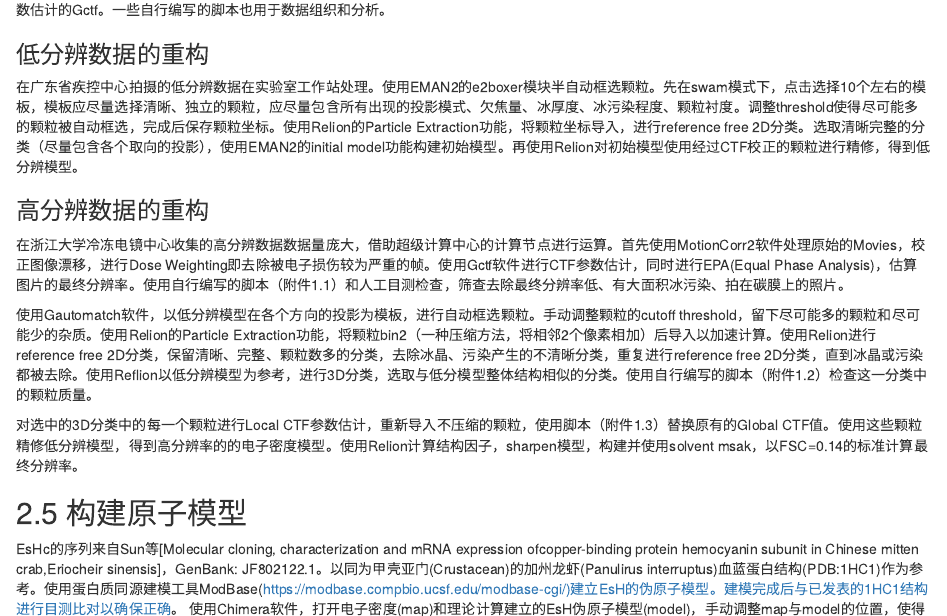
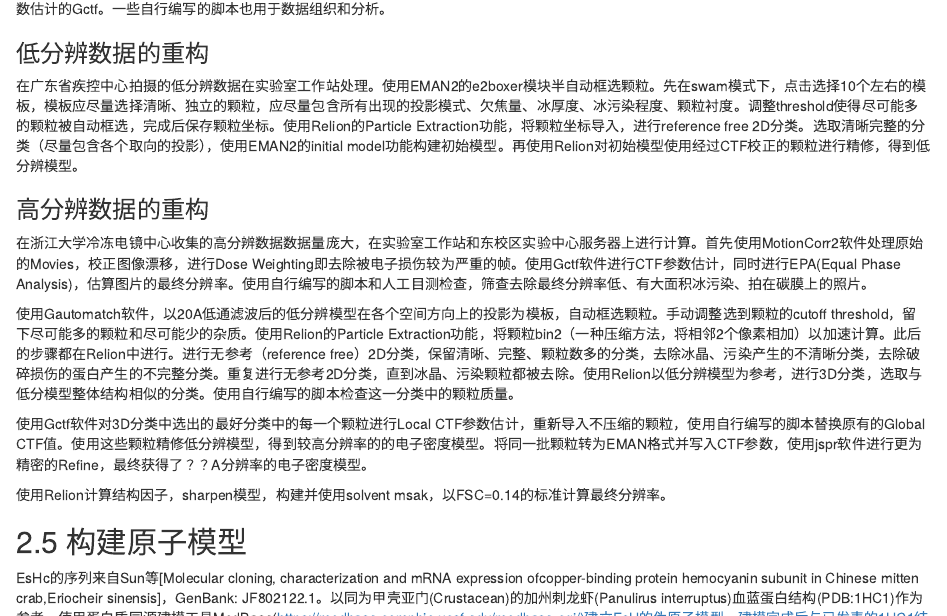
Before and after one commit to bio-em-dog/MyMDfile, an R Markdown document (EsH.Rmd): the page in a window 1100 px wide, from 3960 px down before the commit and from 3950 px down after it, so that both start at the same text, and a second part further down, joined at a grey line. Rendered offline with R 4.5, knitr and Pandoc, with nearby package versions.

Commit message:
Update EsH.Rmd

```diff
--- a/EsH.Rmd
+++ b/EsH.Rmd
@@ -134,16 +133,18 @@ total|1ml|5ml
 在广东省疾控中心拍摄的低分辨数据在实验室工作站处理。使用EMAN2的e2boxer模块半自动框选颗粒。先在swam模式下，点击选择10个左右的模板，模板应尽量选择清晰、独立的颗粒，应尽量包含所有出现的投影模式、欠焦量、冰厚度、冰污染程度、颗粒衬度。调整threshold使得尽可能多的颗粒被自动框选，完成后保存颗粒坐标。使用Relion的Particle Extraction功能，将颗粒坐标导入，进行reference free 2D分类。选取清晰完整的分类（尽量包含各个取向的投影），使用EMAN2的initial model功能构建初始模型。再使用Relion对初始模型使用经过CTF校正的颗粒进行精修，得到低分辨模型。
 
 ### 高分辨数据的重构
-在浙江大学冷冻电镜中心收集的高分辨数据数据量庞大，借助超级计算中心的计算节点进行运算。首先使用MotionCorr2软件处理原始的Movies，校正图像漂移，进行Dose Weighting即去除被电子损伤较为严重的帧。使用Gctf软件进行CTF参数估计，同时进行EPA(Equal Phase Analysis)，估算图片的最终分辨率。使用自行编写的脚本（附件1.1）和人工目测检查，筛查去除最终分辨率低、有大面积冰污染、拍在碳膜上的照片。
+在浙江大学冷冻电镜中心收集的高分辨数据数据量庞大，在实验室工作站和东校区实验中心服务器上进行计算。首先使用MotionCorr2软件处理原始的Movies，校正图像漂移，进行Dose Weighting即去除被电子损伤较为严重的帧。使用Gctf软件进行CTF参数估计，同时进行EPA(Equal Phase Analysis)，估算图片的最终分辨率。使用自行编写的脚本和人工目测检查，筛查去除最终分辨率低、有大面积冰污染、拍在碳膜上的照片。
 
-使用Gautomatch软件，以低分辨模型在各个方向的投影为模板，进行自动框选颗粒。手动调整颗粒的cutoff threshold，留下尽可能多的颗粒和尽可能少的杂质。使用Relion的Particle Extraction功能，将颗粒bin2（一种压缩方法，将相邻2个像素相加）后导入以加速计算。使用Relion进行reference free 2D分类，保留清晰、完整、颗粒数多的分类，去除冰晶、污染产生的不清晰分类，重复进行reference free 2D分类，直到冰晶或污染都被去除。使用Reflion以低分辨模型为参考，进行3D分类，选取与低分模型整体结构相似的分类。使用自行编写的脚本（附件1.2）检查这一分类中的颗粒质量。
+使用Gautomatch软件，以20A低通滤波后的低分辨模型在各个空间方向上的投影为模板，自动框选颗粒。手动调整选到颗粒的cutoff threshold，留下尽可能多的颗粒和尽可能少的杂质。使用Relion的Particle Extraction功能，将颗粒bin2（一种压缩方法，将相邻2个像素相加）以加速计算。此后的步骤都在Relion中进行。进行无参考（reference free）2D分类，保留清晰、完整、颗粒数多的分类，去除冰晶、污染产生的不清晰分类，去除破碎损伤的蛋白产生的不完整分类。重复进行无参考2D分类，直到冰晶、污染颗粒都被去除。使用Relion以低分辨模型为参考，进行3D分类，选取与低分模型整体结构相似的分类。使用自行编写的脚本检查这一分类中的颗粒质量。
 
-对选中的3D分类中的每一个颗粒进行Local CTF参数估计，重新导入不压缩的颗粒，使用脚本（附件1.3）替换原有的Global CTF值。使用这些颗粒精修低分辨模型，得到高分辨率的的电子密度模型。使用Relion计算结构因子，sharpen模型，构建并使用solvent msak，以FSC=0.14的标准计算最终分辨率。
+使用Gctf软件对3D分类中选出的最好分类中的每一个颗粒进行Local CTF参数估计，重新导入不压缩的颗粒，使用自行编写的脚本替换原有的Global CTF值。使用这些颗粒精修低分辨模型，得到较高分辨率的的电子密度模型。将同一批颗粒转为EMAN格式并写入CTF参数，使用jspr软件进行更为精密的Refine，最终获得了？？A分辨率的电子密度模型。
+
+使用Relion计算结构因子，sharpen模型，构建并使用solvent msak，以FSC=0.14的标准计算最终分辨率。
 
 
 ## 2.5 构建原子模型
 
-EsHc的序列来自Sun等[Molecular cloning, characterization and mRNA expression ofcopper-binding protein hemocyanin subunit in Chinese mitten crab,Eriocheir sinensis]，GenBank: JF802122.1。以同为甲壳亚门(Crustacean)的加州龙虾(Panulirus interruptus)血蓝蛋白结构(PDB:1HC1)作为参考。使用蛋白质同源建模工具ModBase(https://modbase.compbio.ucsf.edu/modbase-cgi/)建立EsH的伪原子模型。建模完成后与已发表的1HC1结构进行目测比对以确保正确。
+EsHc的序列来自Sun等[Molecular cloning, characterization and mRNA expression ofcopper-binding protein hemocyanin subunit in Chinese mitten crab,Eriocheir sinensis]，GenBank: JF802122.1。以同为甲壳亚门(Crustacean)的加州刺龙虾(Panulirus interruptus)血蓝蛋白结构(PDB:1HC1)作为参考，使用蛋白质同源建模工具ModBase(https://modbase.compbio.ucsf.edu/modbase-cgi/)建立EsH的伪原子模型。建模完成后与已发表的1HC1结构进行目测比对以确保正确。
 使用Chimera软件，打开电子密度(map)和理论计算建立的EsH伪原子模型(model)，手动调整map与model的位置，使得model大体对应到map上的对应位置，再使用Fit in map功能将model精细匹配到map上的对应位置。保存model和map的相对位置。使用Coot软件打开经过粗略对准的map和model进行进一步精修。调整model中的氨基酸碳主链，修改伪原子模型中的预测错误，使其碳链大体走向符合map密度的走向，同时也符合氨基酸折叠基本规律。调整model中的氨基酸侧链位置使其符合map中的侧链密度，同时也符合侧链键长键角基本规律。使用Phenix软件的real space refine功能精修侧链位置。再使用Coot手动调整异常位置，如异常的碳主链平面角，过近(小于2.2A)的原子距离等等。最终模型使用PDB的validation功能打分。
 
 # 结果与讨论
@@ -179,7 +180,7 @@ EsH电子密度模型的整体分辨率为？？？A。局部分辨率如图？
 
 ### 原子模型与亚基结构
 
-使用2.5节中方法获得了EsH亚基的结构模型，这个模型可以很好地匹配电子密度模型（图？？？）。（图？？？）比较了理论预测得到的模型与经过调整的最终模型，红色圈表示了调整较大的部分，主要是一些柔性的loop。
+使用2.5节中方法获得了EsH亚基的结构模型，这个模型可以很好地匹配电子密度模型（图？？？）。（图？？？）比较了理论预测得到的模型与经过调整的最终模型，红色圈表示了调整较大的部分，主要是一些柔性的loop。（图？？？）比较了本研究获得的模型与通过X射线晶体学解析的加州刺龙虾和美洲鲎(Limulus polyphemus)血蓝蛋白模型，在2处靠近外侧的loop结构上，本研究都解出了另外两个结构无法解析的接结构。
 
 EsH的亚基在结构上可以分为三个部分：N端结构域(Hemocyanin_N)从N端开始，至第？？位氨基酸残基(AA)，亚基组装后，位于EsH整体的外侧（图？？？），这一部分的肽链形成了大量α-helix二级结构，α-helix再形成桶状三级结构，虽然位于蛋白外侧，但也很稳定，从局部分辨率图（图？？）中可以看出，这一部分达到了相对较高的局部分辨率；中间结构域(Hemocyanin_M)从？？位至？？位AA，亚基组装后，位于EsH整体的内侧（图？？？），这一部分的肽链形成了大段α-helix，小段β-sheet的二级结构，α-helix形成桶状三级结构，加之位于蛋白内侧，疏水作用的额外稳定效果，结构非常稳定，从局部分辨率图（图？？）中可以看出这一部分的局部分辨率也是较高的。C端结构域(Hemocyanin_C)从第？位AA开始，至C端，亚基组装后，位于EsH整体的外侧（图？？？），这一部分肽链的形成了一些分散的β-sheet和α-helix，被较长的loop连接，柔性较强，从局部分辨率图（图？？）中可以看出，这一部分的局部分辨率相对较差，且存在一些柔性过大，无法解得电子密度的片段（图？）。
 
```
Also changed, not shown: EsH.Rmd (5 more changed lines).
